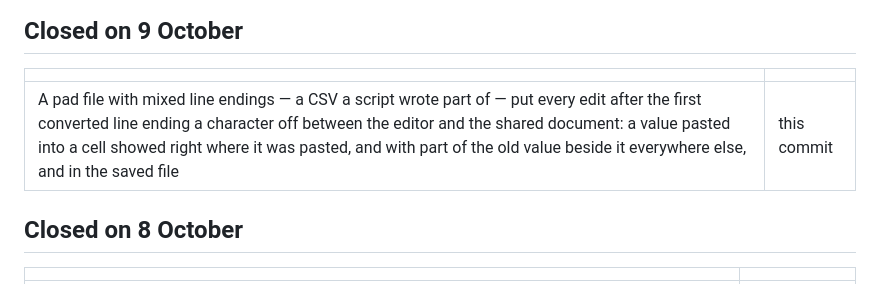
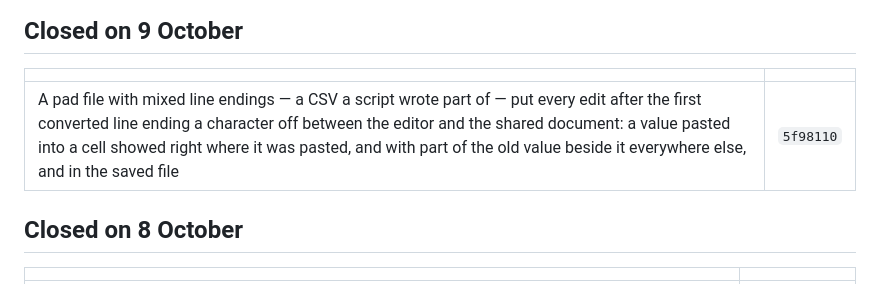
Before and after one commit to rishwanthvallala/ajar, a Markdown page: docs/open-points.md, the part around the change. Drawn GitHub-style.

Commit message:
docs: the line-ending fix's commit

```diff
--- a/docs/open-points.md
+++ b/docs/open-points.md
@@ -433,7 +433,7 @@ to be deprived of. See [dev/testing.md](dev/testing.md).
 
 | | |
 |---|---|
-| A pad file with mixed line endings — a CSV a script wrote part of — put every edit after the first converted line ending a character off between the editor and the shared document: a value pasted into a cell showed right where it was pasted, and with part of the old value beside it everywhere else, and in the saved file | this commit |
+| A pad file with mixed line endings — a CSV a script wrote part of — put every edit after the first converted line ending a character off between the editor and the shared document: a value pasted into a cell showed right where it was pasted, and with part of the old value beside it everywhere else, and in the saved file | `5f98110` |
 
 ## Closed on 8 October
 
```
